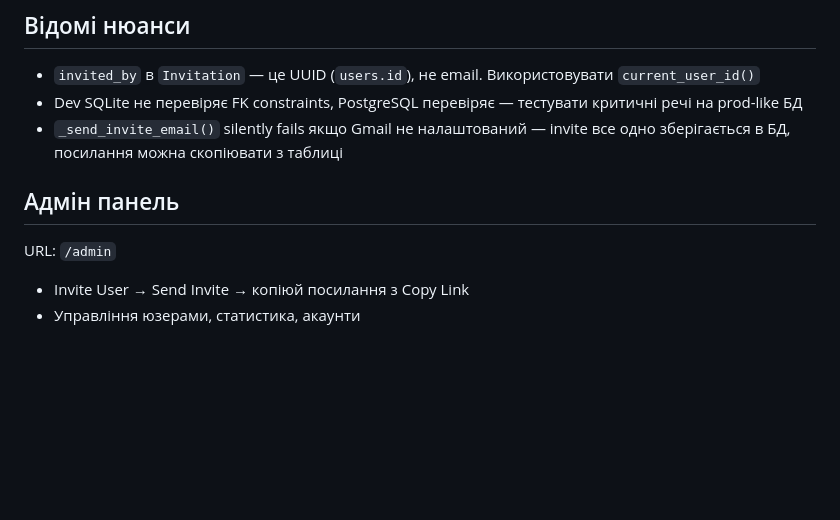
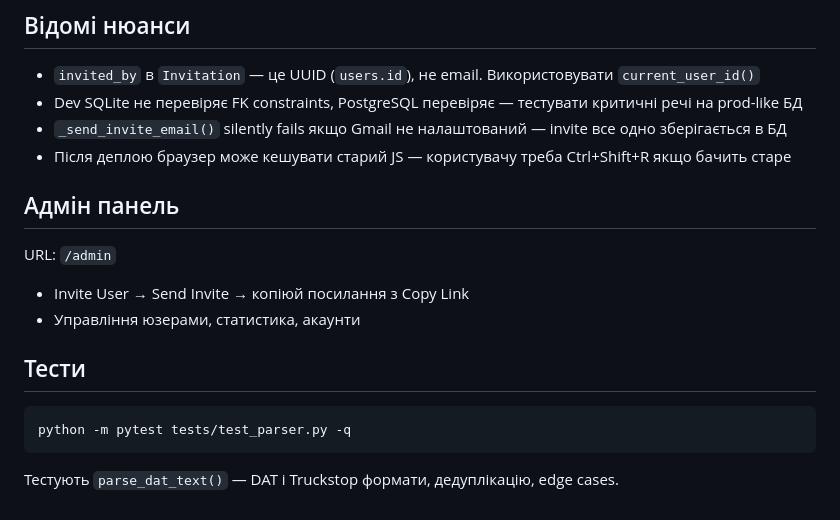
Before and after one commit to 777-cmd1/DAT, a Markdown page: CLAUDE.md, the part around one of its changes. Rendered like a GitHub page; blank space fills up the shorter version.

````diff
--- a/CLAUDE.md
+++ b/CLAUDE.md
@@ -58,9 +88,16 @@ python app.py       # порт 8090
 ## Відомі нюанси
 - `invited_by` в `Invitation` — це UUID (`users.id`), не email. Використовувати `current_user_id()`
 - Dev SQLite не перевіряє FK constraints, PostgreSQL перевіряє — тестувати критичні речі на prod-like БД
-- `_send_invite_email()` silently fails якщо Gmail не налаштований — invite все одно зберігається в БД, посилання можна скопіювати з таблиці
+- `_send_invite_email()` silently fails якщо Gmail не налаштований — invite все одно зберігається в БД
+- Після деплою браузер може кешувати старий JS — користувачу треба Ctrl+Shift+R якщо бачить старе
 
 ## Адмін панель
 URL: `/admin`
 - Invite User → Send Invite → копіюй посилання з Copy Link
 - Управління юзерами, статистика, акаунти
+
+## Тести
+```bash
+python -m pytest tests/test_parser.py -q
+```
+Тестують `parse_dat_text()` — DAT і Truckstop формати, дедуплікацію, edge cases.
````
Also changed, not shown: other parts of CLAUDE.md (+39 -9 lines).
